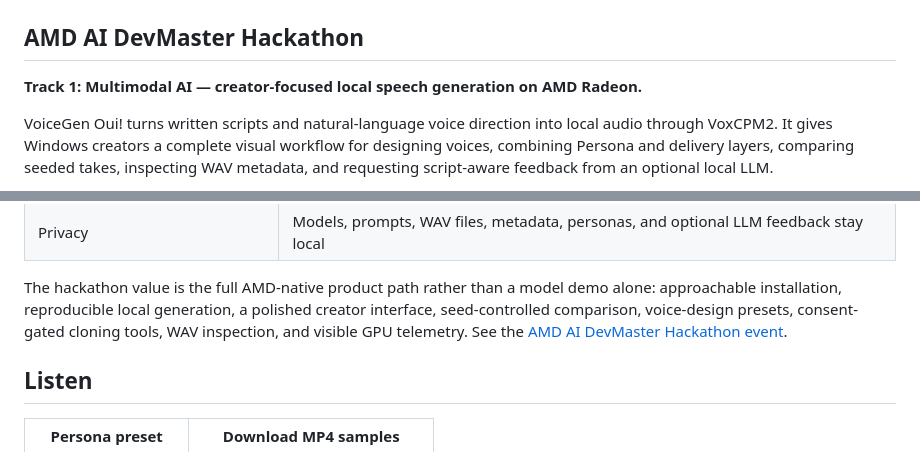
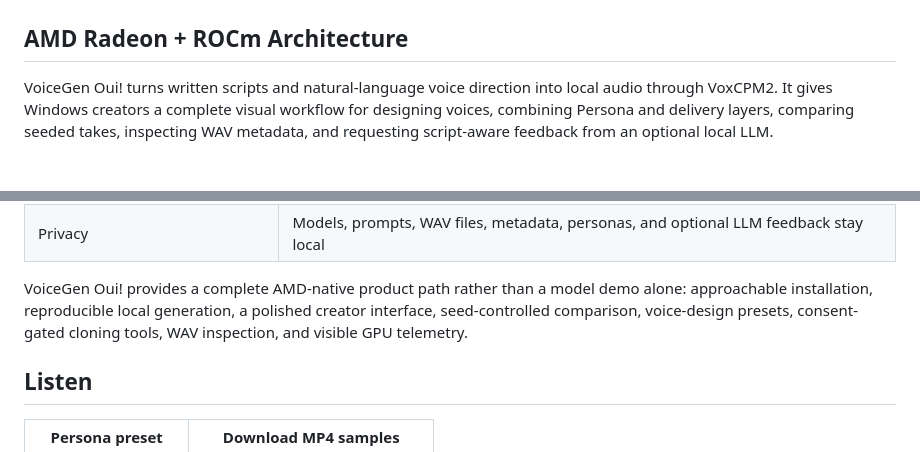
Before and after one commit to cesarborgenkrans-gif/VoiceGen-Oui-ROCm-VoxCPM2, a Markdown page: README.md, 2 parts joined by grey strips. GitHub-like rendering; blank space fills up the shorter version.

Commit message:
Make AMD architecture section timeless

```diff
--- a/README.md
+++ b/README.md
@@ -6,9 +6,7 @@
 
 ![VoiceGen Oui! functional atelier showing Persona selection, script and voice design, Radeon telemetry, Latest Take, Local LLM Feedback, and output history](docs/assets/voicegen-oui-functional-atelier-ui.png)
 
-## AMD AI DevMaster Hackathon
-
-**Track 1: Multimodal AI — creator-focused local speech generation on AMD Radeon.**
+## AMD Radeon + ROCm Architecture
 
 VoiceGen Oui! turns written scripts and natural-language voice direction into local audio through VoxCPM2. It gives Windows creators a complete visual workflow for designing voices, combining Persona and delivery layers, comparing seeded takes, inspecting WAV metadata, and requesting script-aware feedback from an optional local LLM.
 
@@ -32,7 +30,7 @@ flowchart LR
 | Voice-language menu | 39 VoxCPM2 generation languages and dialects |
 | Privacy | Models, prompts, WAV files, metadata, personas, and optional LLM feedback stay local |
 
-The hackathon value is the full AMD-native product path rather than a model demo alone: approachable installation, reproducible local generation, a polished creator interface, seed-controlled comparison, voice-design presets, consent-gated cloning tools, WAV inspection, and visible GPU telemetry. See the [AMD AI DevMaster Hackathon event](https://luma.com/amd-4dhi).
+VoiceGen Oui! provides a complete AMD-native product path rather than a model demo alone: approachable installation, reproducible local generation, a polished creator interface, seed-controlled comparison, voice-design presets, consent-gated cloning tools, WAV inspection, and visible GPU telemetry.
 
 ## Listen
 
```
